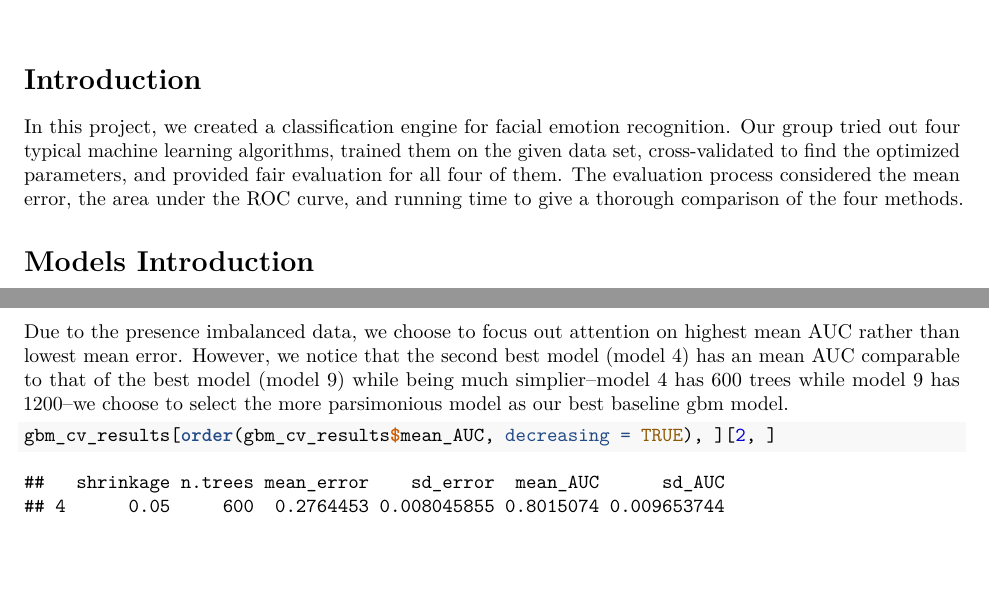
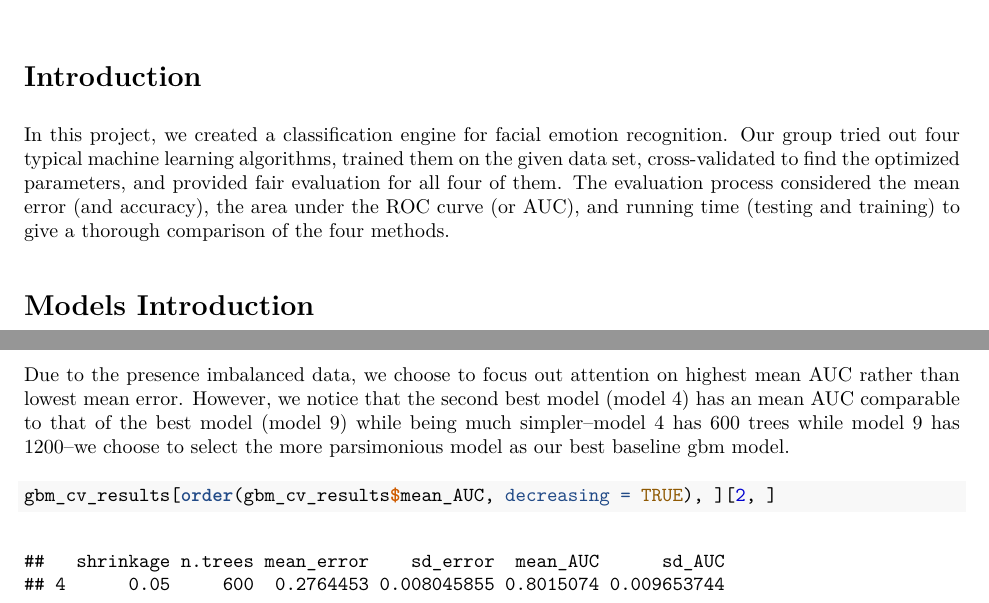
Before and after one commit to TZstatsADS/Fall2020-Project3-group1, an R Markdown document (doc/main_edited.Rmd): two parts of pages 1 and 8 of 21 before the commit and two parts of pages 1 and 7 of 22 after it, joined at a grey line, cut so that both start at the same text, the shorter picture padded with empty space. The pictures show the output file doc/main_edited.pdf that the author committed with the source.

Commit message:
more edits to main.Rmd
more edits to main.Rmd

````diff
--- a/doc/main_edited.Rmd
+++ b/doc/main_edited.Rmd
@@ -13,7 +13,7 @@ editor_options:
 
 # Introduction
 
-In this project, we created a classification engine for facial emotion recognition. Our group tried out four typical machine learning algorithms, trained them on the given data set, cross-validated to find the optimized parameters, and provided fair evaluation for all four of them. The evaluation process considered the mean error, the area under the ROC curve, and running time to give a thorough comparison of the four methods.
+In this project, we created a classification engine for facial emotion recognition. Our group tried out four typical machine learning algorithms, trained them on the given data set, cross-validated to find the optimized parameters, and provided fair evaluation for all four of them. The evaluation process considered the mean error (and accuracy), the area under the ROC curve (or AUC), and running time (testing and training) to give a thorough comparison of the four methods.
 
 # Models Introduction
 
@@ -374,7 +374,7 @@ We could see in the plots the detailed performance of each set of parameters.
 
 * Choose the "best" parameter value
 
-Due to the presence imbalanced data, we choose to focus out attention on highest mean AUC rather than lowest mean error. However, we notice that the second best model (model 4) has an mean AUC comparable to that of the best model (model 9) while being much simplier--model 4 has 600 trees while model 9 has 1200--we choose to select the more parsimonious model as our best baseline gbm model.
+Due to the presence imbalanced data, we choose to focus out attention on highest mean AUC rather than lowest mean error. However, we notice that the second best model (model 4) has an mean AUC comparable to that of the best model (model 9) while being much simpler--model 4 has 600 trees while model 9 has 1200--we choose to select the more parsimonious model as our best baseline gbm model.
 
 ```{r best_model_gbm}
 gbm_cv_results[order(gbm_cv_results$mean_AUC, decreasing = TRUE), ][2, ]
````
Also changed, not shown: doc/main_edited.pdf, figs/comparison_accuracy_auc.png, figs/comparison_test_time.png, figs/comparison_train_time.png, output/README.md, output/fit_train_xgboost.RData, doc/main_edited.Rmd (8 more changed lines), 1 other file.
